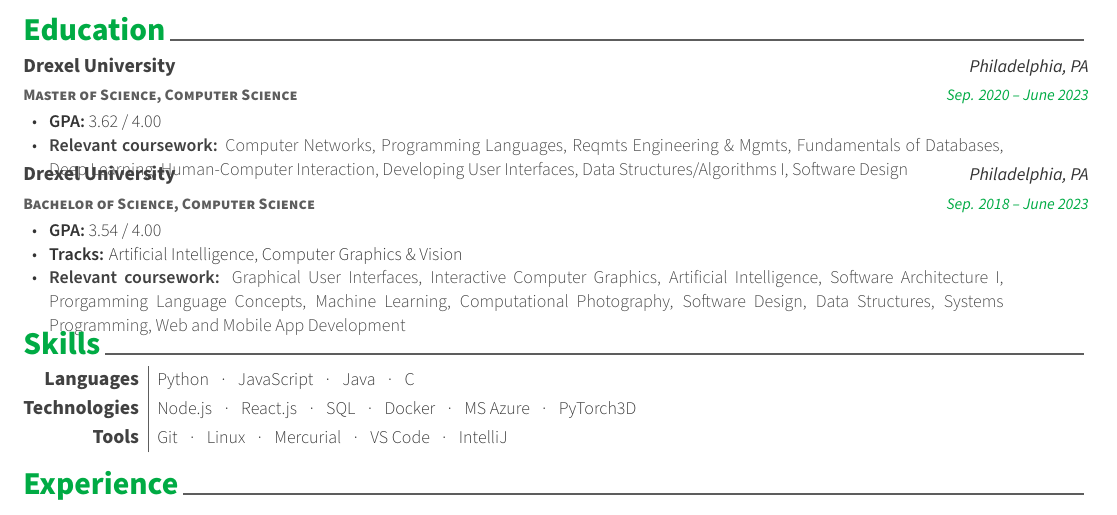
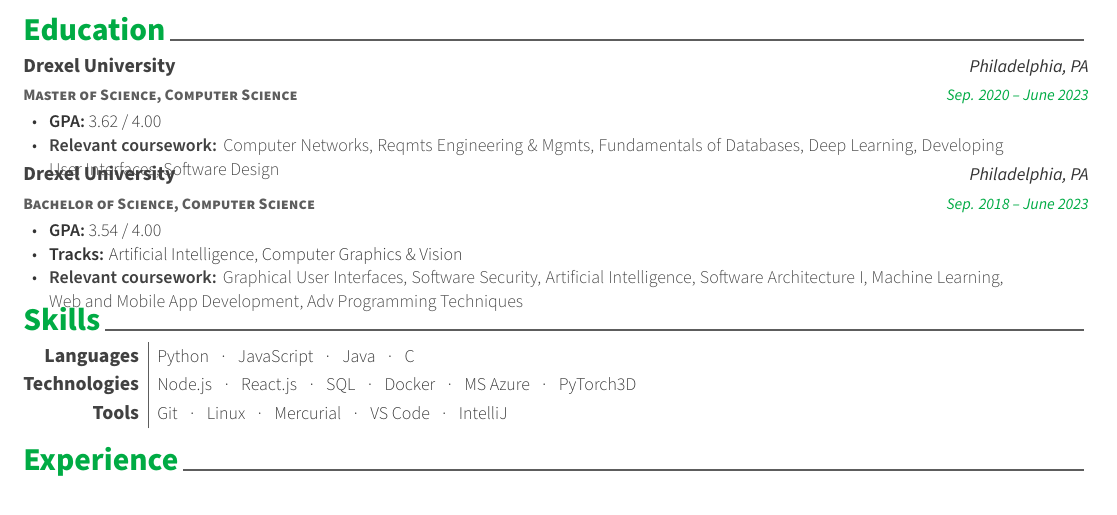
Before and after one commit to KevinIsMyName/resume, a LaTeX CV (resume.tex, which reads kevin/education.tex): part of the page, cut so that both start at the same text. Compiled offline with XeLaTeX.

Commit message:
Remove some useless courses

```diff
--- a/kevin/education.tex
+++ b/kevin/education.tex
@@ -21,17 +21,17 @@
       \item {\color{darktext} \textbf{Relevant coursework:}
                   %%% SP 21-22
                   Computer Networks,
-                  Programming Languages,
+                  % Programming Languages,
                   Reqmts Engineering \& Mgmts,
                   %%% WI 21-22
                   Fundamentals of Databases,
                   Deep Learning,
                   %%% FA 21-22
-                  Human-Computer Interaction,
+                  % Human-Computer Interaction,
                   %%% WI 20-21
                   Developing User Interfaces,
                   %%% FA 20-21
-                  Data Structures/Algorithms I,
+                  % Data Structures/Algorithms I,
                   Software Design
             }
     \end{cvitems}}
@@ -51,27 +51,26 @@
                     %%% WI 21-22
                     Graphical User Interfaces,
                     % Game AI Development,
-                    Interactive Computer Graphics,
+                    % Interactive Computer Graphics,
                     %%% FA 21-22
-                    % Software Security,
+                    Software Security,
                     Artificial Intelligence,
                     % Computer Graphics,
                     Software Architecture I,
                     %%% WI 20-21
-                    Prorgamming Language Concepts,
+                    % Prorgamming Language Concepts,
                     Machine Learning,
-                    Computational Photography,
+                    % Computational Photography,
                     %%% FA 20-21
                     % Systems Architecture,
                     % Intro to Software Engineering and Development,
-                    Software Design,
                     %%% WI 19-20
-                    Data Structures,
-                    Systems Programming,
-                    Web and Mobile App Development
+                    % Data Structures,
+                    % Systems Programming,
+                    Web and Mobile App Development,
                     %%% FA 19-20
                     % Math Foundations of Comp Sci,
-                    % Adv Programming Techniques,
+                    Adv Programming Techniques
                     %%% SP 18-19
                     % Computer Programming I-II,
               }
```
